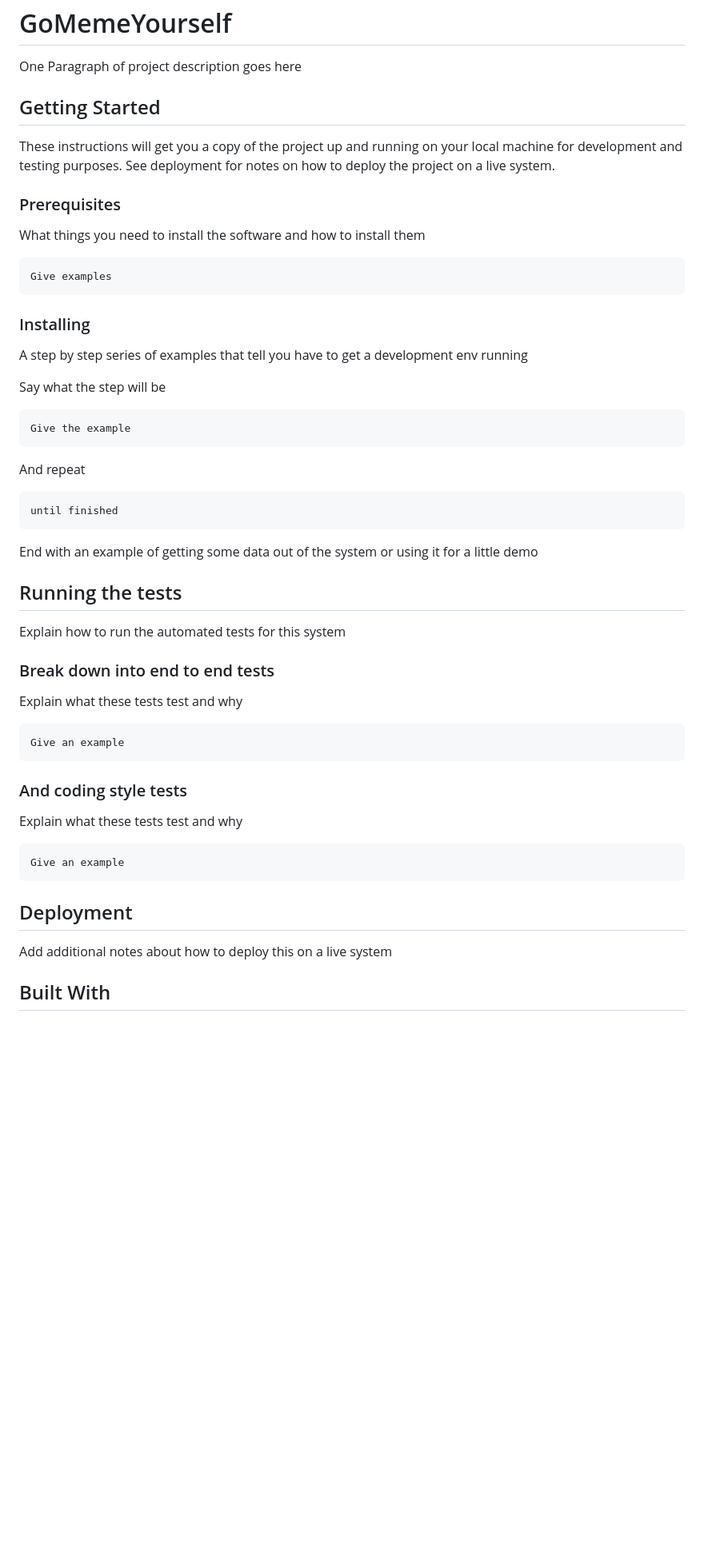
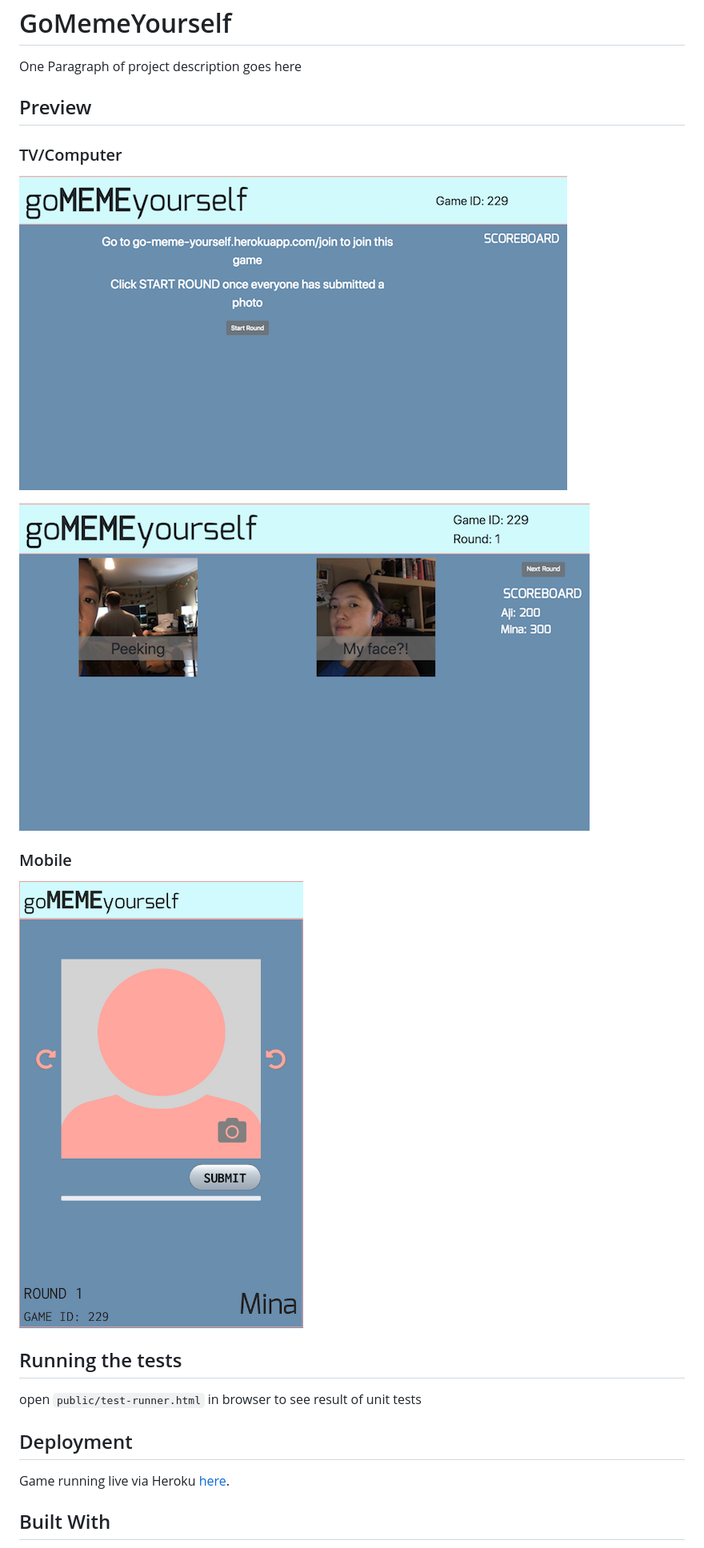
Before and after one commit to joefitz12/GoMemeYourself, a Markdown page: README.md, the part around the change printed below. Shown: that part at 80% size. Rendered like a GitHub page; pictures changed too: images/score_tv.png (added), images/starter_tv.png (added), images/submit_phone.jpg (added); blank space fills up the shorter version.

Commit message:
updates readme and adds screenshot images

````diff
--- a/README.md
+++ b/README.md
@@ -2,59 +2,25 @@
 
 One Paragraph of project description goes here
 
-## Getting Started
+## Preview
 
-These instructions will get you a copy of the project up and running on your local machine for development and testing purposes. See deployment for notes on how to deploy the project on a live system.
+### TV/Computer
 
-### Prerequisites
+![screen1](images/starter_tv.png)
 
-What things you need to install the software and how to install them
+![scored](images/score_tv.png)
 
-```
-Give examples
-```
+### Mobile
 
-### Installing
-
-A step by step series of examples that tell you have to get a development env running
-
-Say what the step will be
-
-```
-Give the example
-```
-
-And repeat
-
-```
-until finished
-```
-
-End with an example of getting some data out of the system or using it for a little demo
+![photo submit screen](images/submit_phone.jpg)
 
 ## Running the tests
 
-Explain how to run the automated tests for this system
-
-### Break down into end to end tests
-
-Explain what these tests test and why
-
-```
-Give an example
-```
-
-### And coding style tests
-
-Explain what these tests test and why
-
-```
-Give an example
-```
+open `public/test-runner.html` in browser to see result of unit tests
 
 ## Deployment
 
-Add additional notes about how to deploy this on a live system
+Game running live via Heroku [here](https://go-meme-yourself.herokuapp.com).
 
 ## Built With
 
````
Also changed, not shown: other parts of README.md (+4 -12 lines).
